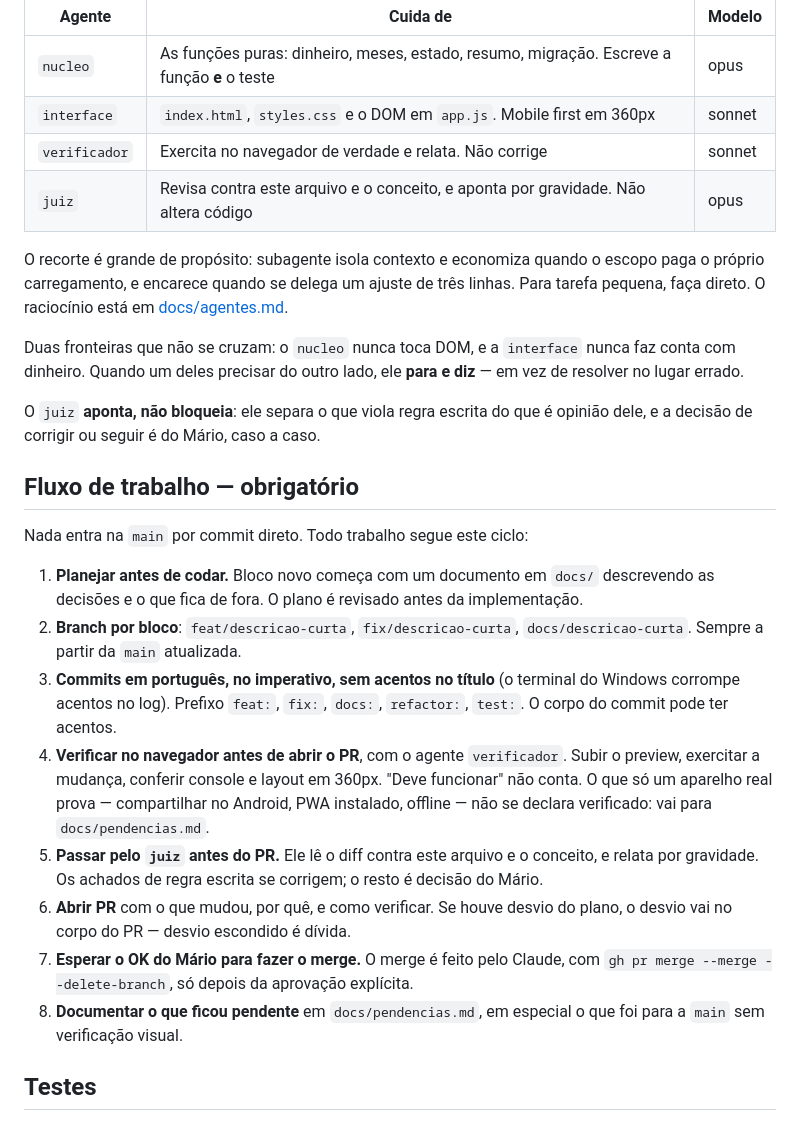
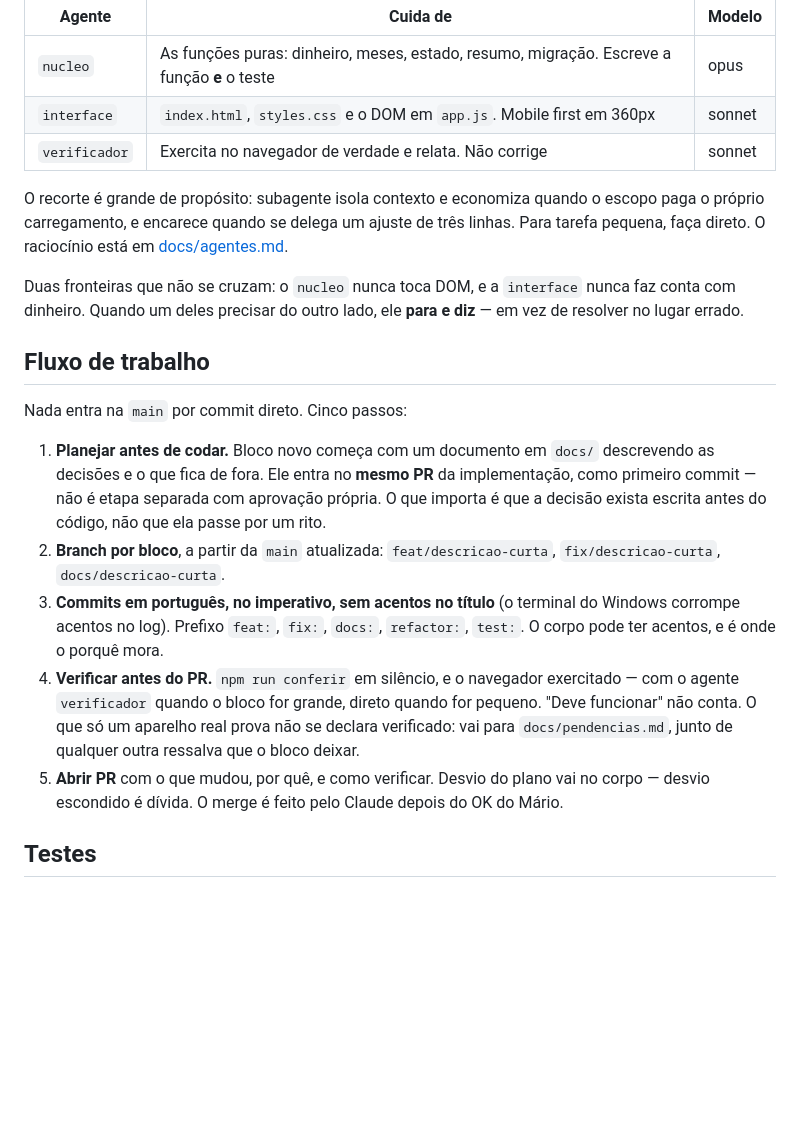
Before and after one commit to mariogomesbarbosa/Zenny, a Markdown page: CLAUDE.md, the part around the change. Drawn GitHub-style; blank space fills up the shorter version.

```diff
--- a/CLAUDE.md
+++ b/CLAUDE.md
@@ -67,7 +67,6 @@ isso morreriam junto com a sessão que os criou.
 | `nucleo` | As funções puras: dinheiro, meses, estado, resumo, migração. Escreve a função **e** o teste | opus |
 | `interface` | `index.html`, `styles.css` e o DOM em `app.js`. Mobile first em 360px | sonnet |
 | `verificador` | Exercita no navegador de verdade e relata. Não corrige | sonnet |
-| `juiz` | Revisa contra este arquivo e o conceito, e aponta por gravidade. Não altera código | opus |
 
 O recorte é grande de propósito: subagente isola contexto e economiza quando o
 escopo paga o próprio carregamento, e encarece quando se delega um ajuste de
@@ -78,35 +77,28 @@ Duas fronteiras que não se cruzam: o `nucleo` nunca toca DOM, e a `interface`
 nunca faz conta com dinheiro. Quando um deles precisar do outro lado, ele
 **para e diz** — em vez de resolver no lugar errado.
 
-O `juiz` **aponta, não bloqueia**: ele separa o que viola regra escrita do que é
-opinião dele, e a decisão de corrigir ou seguir é do Mário, caso a caso.
+## Fluxo de trabalho
 
-## Fluxo de trabalho — obrigatório
-
-Nada entra na `main` por commit direto. Todo trabalho segue este ciclo:
+Nada entra na `main` por commit direto. Cinco passos:
 
 1. **Planejar antes de codar.** Bloco novo começa com um documento em `docs/`
-   descrevendo as decisões e o que fica de fora. O plano é revisado antes da
-   implementação.
-2. **Branch por bloco**: `feat/descricao-curta`, `fix/descricao-curta`,
-   `docs/descricao-curta`. Sempre a partir da `main` atualizada.
+   descrevendo as decisões e o que fica de fora. Ele entra no **mesmo PR** da
+   implementação, como primeiro commit — não é etapa separada com aprovação
+   própria. O que importa é que a decisão exista escrita antes do código, não
+   que ela passe por um rito.
+2. **Branch por bloco**, a partir da `main` atualizada: `feat/descricao-curta`,
+   `fix/descricao-curta`, `docs/descricao-curta`.
 3. **Commits em português, no imperativo, sem acentos no título** (o terminal do
    Windows corrompe acentos no log). Prefixo `feat:`, `fix:`, `docs:`,
-   `refactor:`, `test:`. O corpo do commit pode ter acentos.
-4. **Verificar no navegador antes de abrir o PR**, com o agente `verificador`.
-   Subir o preview, exercitar a mudança, conferir console e layout em 360px.
-   "Deve funcionar" não conta. O que só um aparelho real prova — compartilhar no
-   Android, PWA instalado, offline — não se declara verificado: vai para
-   `docs/pendencias.md`.
-5. **Passar pelo `juiz` antes do PR.** Ele lê o diff contra este arquivo e o
-   conceito, e relata por gravidade. Os achados de regra escrita se corrigem; o
-   resto é decisão do Mário.
-6. **Abrir PR** com o que mudou, por quê, e como verificar. Se houve desvio do
-   plano, o desvio vai no corpo do PR — desvio escondido é dívida.
-7. **Esperar o OK do Mário para fazer o merge.** O merge é feito pelo Claude,
-   com `gh pr merge --merge --delete-branch`, só depois da aprovação explícita.
-8. **Documentar o que ficou pendente** em `docs/pendencias.md`, em especial o
-   que foi para a `main` sem verificação visual.
+   `refactor:`, `test:`. O corpo pode ter acentos, e é onde o porquê mora.
+4. **Verificar antes do PR.** `npm run conferir` em silêncio, e o navegador
+   exercitado — com o agente `verificador` quando o bloco for grande, direto
+   quando for pequeno. "Deve funcionar" não conta. O que só um aparelho real
+   prova não se declara verificado: vai para `docs/pendencias.md`, junto de
+   qualquer outra ressalva que o bloco deixar.
+5. **Abrir PR** com o que mudou, por quê, e como verificar. Desvio do plano vai
+   no corpo — desvio escondido é dívida. O merge é feito pelo Claude depois do
+   OK do Mário.
 
 ## Testes
 
```
Also changed, not shown: .claude/agents/juiz.md (deleted, +0 -82 lines), docs/agentes.md (+41 -15 lines).
